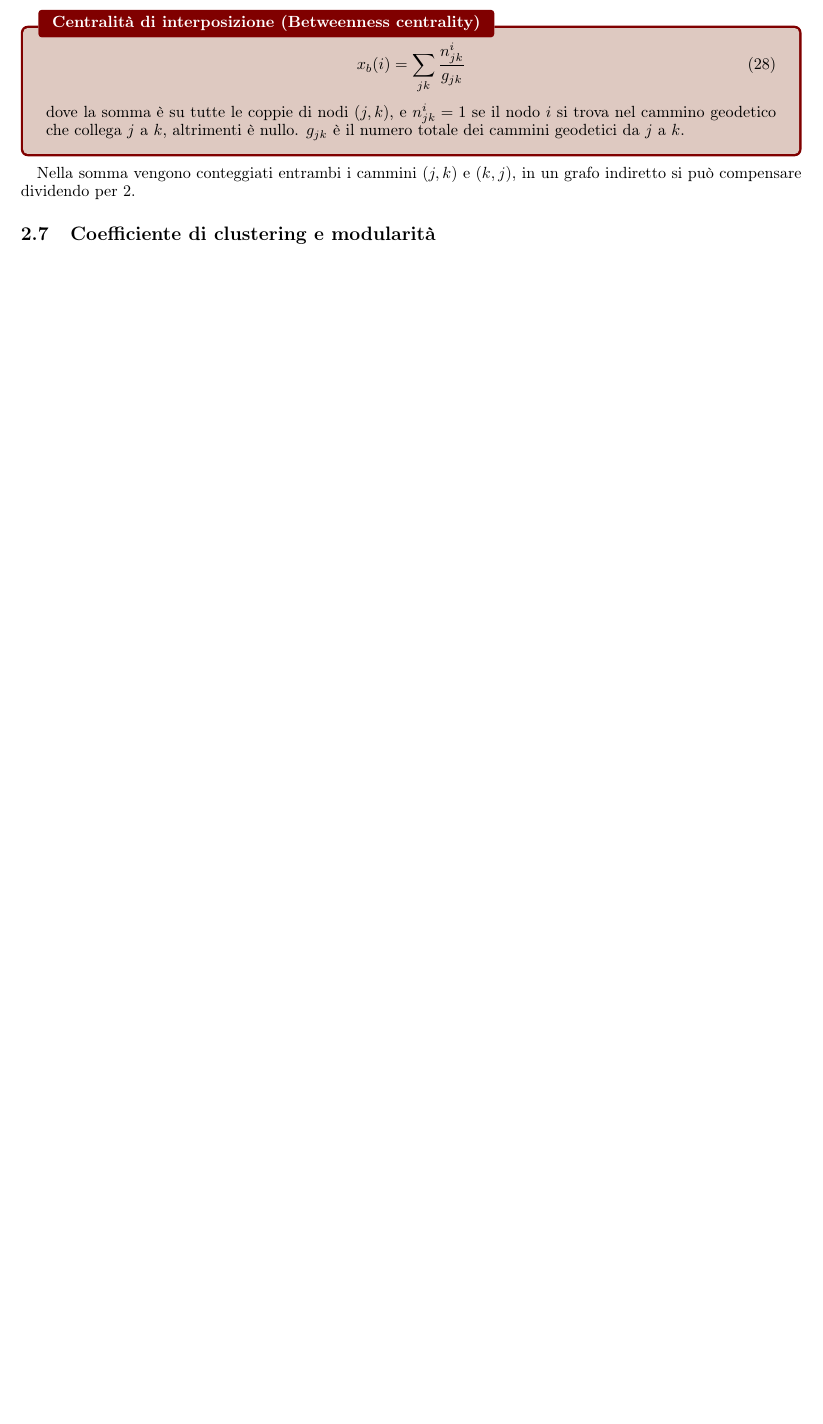
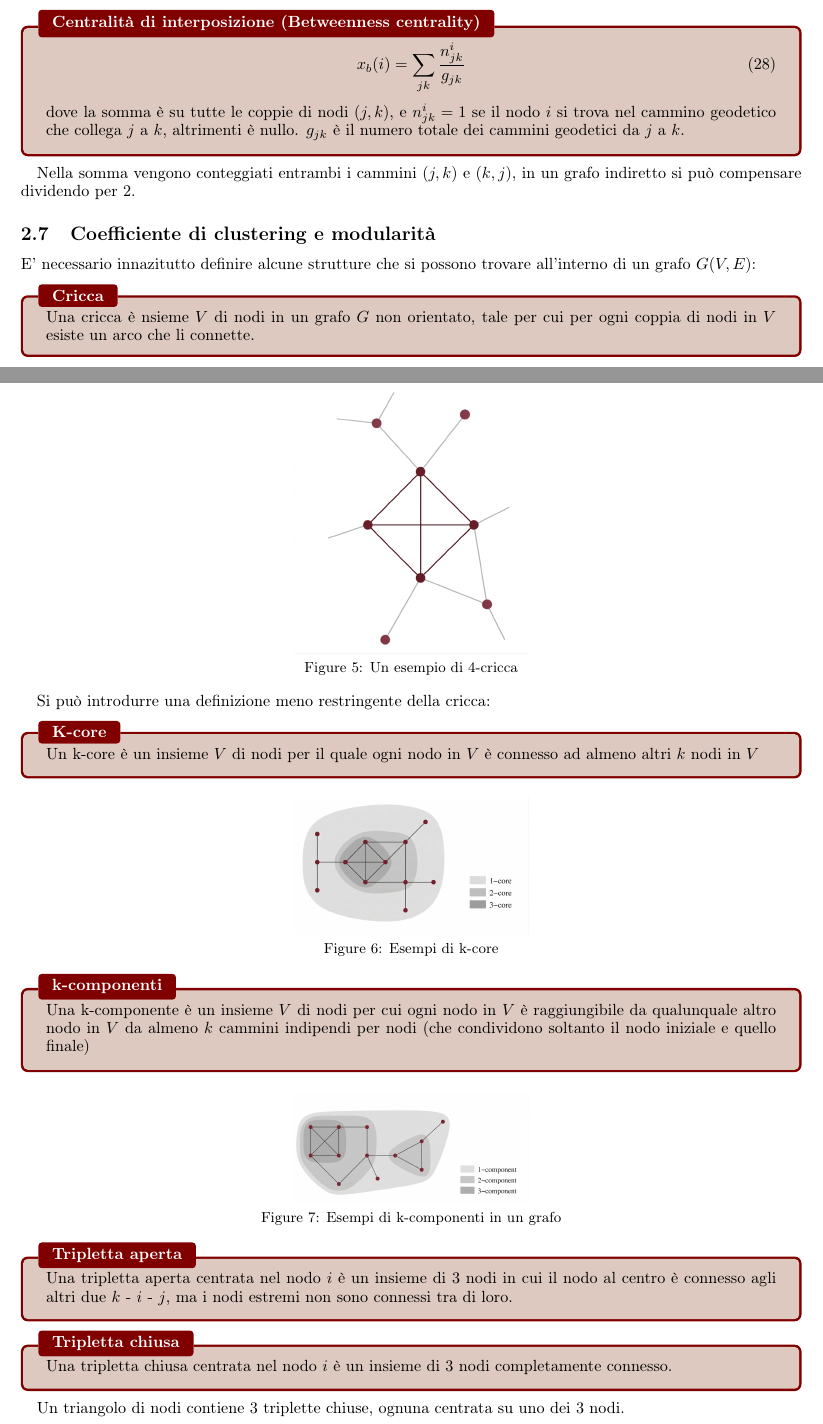
Before and after one commit to gabrielecerioli/The-Shape-of-Complexity, a LaTeX document (main.tex, which reads sections/graph_theory.tex): part of page 11 of 16 before the commit and two parts of pages 11 and 12 of 18 after it, the two joined at a grey line, cut so that both start at the same text, the shorter picture padded with empty space. Compiled offline with pdfLaTeX.

Commit message:
updated_clustering_chapter

```diff
--- a/sections/graph_theory.tex
+++ b/sections/graph_theory.tex
@@ -375,3 +375,43 @@ Trovare i critical nodes, dove il voltaggio/flusso è massimo,
 Fare accenno veloce al graph sparsification. (ridurre il numero di archi mantenendo intatte le proprietà spettrali --> gestire network enormi e fare accenno a applicazione per risolvere sistemi di equazioni lineari)
 \end{comment}
 \subsection{Coefficiente di clustering e modularità}
+E' necessario innazitutto definire alcune strutture che si possono trovare all'interno di un grafo $G(V,E)$:
+
+\begin{boxb}{Cricca}
+Una cricca è nsieme $V$ di nodi in un grafo $G$ non orientato, tale per cui per ogni coppia di nodi in $V$ esiste un arco che li connette.
+\end{boxb}
+\begin{figure}[H]
+    \centering
+    \includegraphics[width=0.3\textwidth]{img/4-cricca.png}
+    \caption{Un esempio di 4-cricca}
+    \label{fig:4-cricca}
+\end{figure}
+Si può introdurre una definizione meno restringente della cricca:
+\begin{boxb}{K-core}
+Un k-core è un insieme $V$ di nodi per il quale ogni nodo in $V$ è connesso ad almeno altri $k$ nodi in $V$
+\end{boxb}
+\begin{figure}[H]
+    \centering
+    \includegraphics[width=0.3\textwidth]{img/k_core.png}
+    \caption{Esempi di k-core}
+    \label{fig:k-core}
+\end{figure}
+
+\begin{boxb}{k-componenti}
+Una k-componente è un insieme $V$ di nodi per cui ogni nodo in $V$ è raggiungibile da qualunquale altro nodo in $V$ da almeno $k$ cammini indipendi per nodi (che condividono soltanto il nodo iniziale e quello finale)
+\end{boxb}
+
+\begin{figure}[H]
+    \centering
+    \includegraphics[width=0.3\textwidth]{img/k_components.png}
+    \caption{Esempi di k-componenti in un grafo}
+    \label{fig:k-components}
+\end{figure}
+
+\begin{boxb}{Tripletta aperta}
+Una tripletta aperta centrata nel nodo $i$ è un insieme di 3 nodi in cui il nodo al centro è connesso agli altri due $k$ - $i$ - $j$, ma i nodi estremi non sono connessi tra di loro.
+\end{boxb}
+\begin{boxb}{Tripletta chiusa}
+Una tripletta chiusa centrata nel nodo $i$ è un insieme di 3 nodi completamente connesso.
+\end{boxb}
+Un triangolo di nodi contiene 3 triplette chiuse, ognuna centrata su uno dei 3 nodi.
@@ -377,0 +422,2 @@ Fare accenno veloce al graph sparsification. (ridurre il numero di archi mantene
+    \label{fig:tripletta aperta}
+\end{figure}
```
Also changed, not shown: Simulations/Random_graphs/tabella_confronto_modelli.png (added), img/4-cricca.png (added), img/clusters.png (added), img/k_components.png (added), img/k_core.png (added), img/triangolo.png (added), img/tripletta_aperta.png (added), img/triplette.png (added), sections/graph_theory.tex (19 more changed lines), 12 other files.
